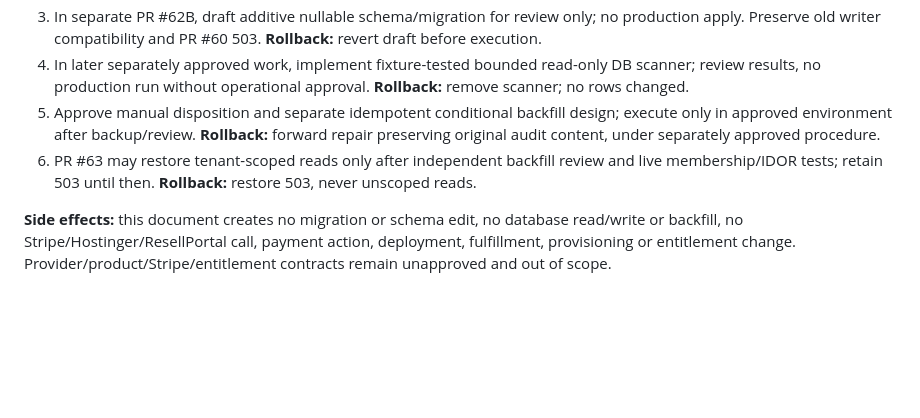
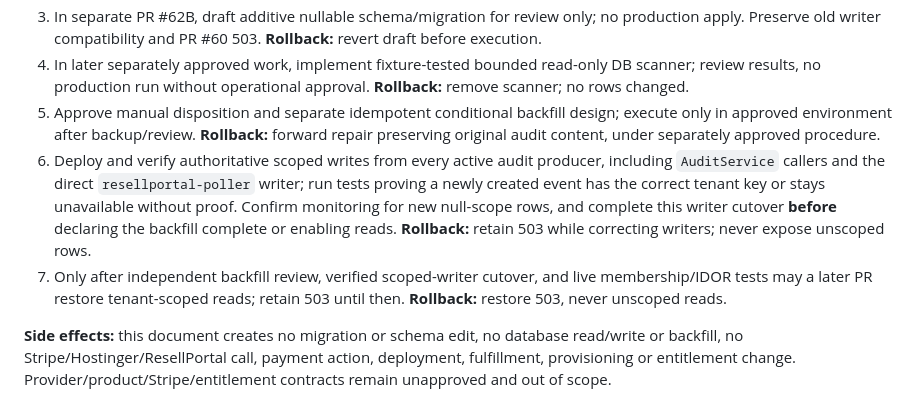
Before and after one commit to seerobshot-web/gc-hosting, a Markdown page: docs/architecture/AUDIT-TENANT-KEY-PR62A.md, the part around one of its changes. GitHub-like rendering; blank space fills up the shorter version.

```diff
--- a/docs/architecture/AUDIT-TENANT-KEY-PR62A.md
+++ b/docs/architecture/AUDIT-TENANT-KEY-PR62A.md
@@ -91,6 +91,7 @@ Security scope of this documentation-only PR: no browser or server source change
 3. In separate PR #62B, draft additive nullable schema/migration for review only; no production apply. Preserve old writer compatibility and PR #60 503. **Rollback:** revert draft before execution.
 4. In later separately approved work, implement fixture-tested bounded read-only DB scanner; review results, no production run without operational approval. **Rollback:** remove scanner; no rows changed.
 5. Approve manual disposition and separate idempotent conditional backfill design; execute only in approved environment after backup/review. **Rollback:** forward repair preserving original audit content, under separately approved procedure.
-6. PR #63 may restore tenant-scoped reads only after independent backfill review and live membership/IDOR tests; retain 503 until then. **Rollback:** restore 503, never unscoped reads.
+6. Deploy and verify authoritative scoped writes from every active audit producer, including `AuditService` callers and the direct `resellportal-poller` writer; run tests proving a newly created event has the correct tenant key or stays unavailable without proof. Confirm monitoring for new null-scope rows, and complete this writer cutover **before** declaring the backfill complete or enabling reads. **Rollback:** retain 503 while correcting writers; never expose unscoped rows.
+7. Only after independent backfill review, verified scoped-writer cutover, and live membership/IDOR tests may a later PR restore tenant-scoped reads; retain 503 until then. **Rollback:** restore 503, never unscoped reads.
 
 **Side effects:** this document creates no migration or schema edit, no database read/write or backfill, no Stripe/Hostinger/ResellPortal call, payment action, deployment, fulfillment, provisioning or entitlement change. Provider/product/Stripe/entitlement contracts remain unapproved and out of scope.
```
Also changed, not shown: other parts of docs/architecture/AUDIT-TENANT-KEY-PR62A.md (+1 -1 lines), docs/architecture/AUDIT-MIGRATION-APPROVAL-PR62B.md (added, +58 -0 lines).
